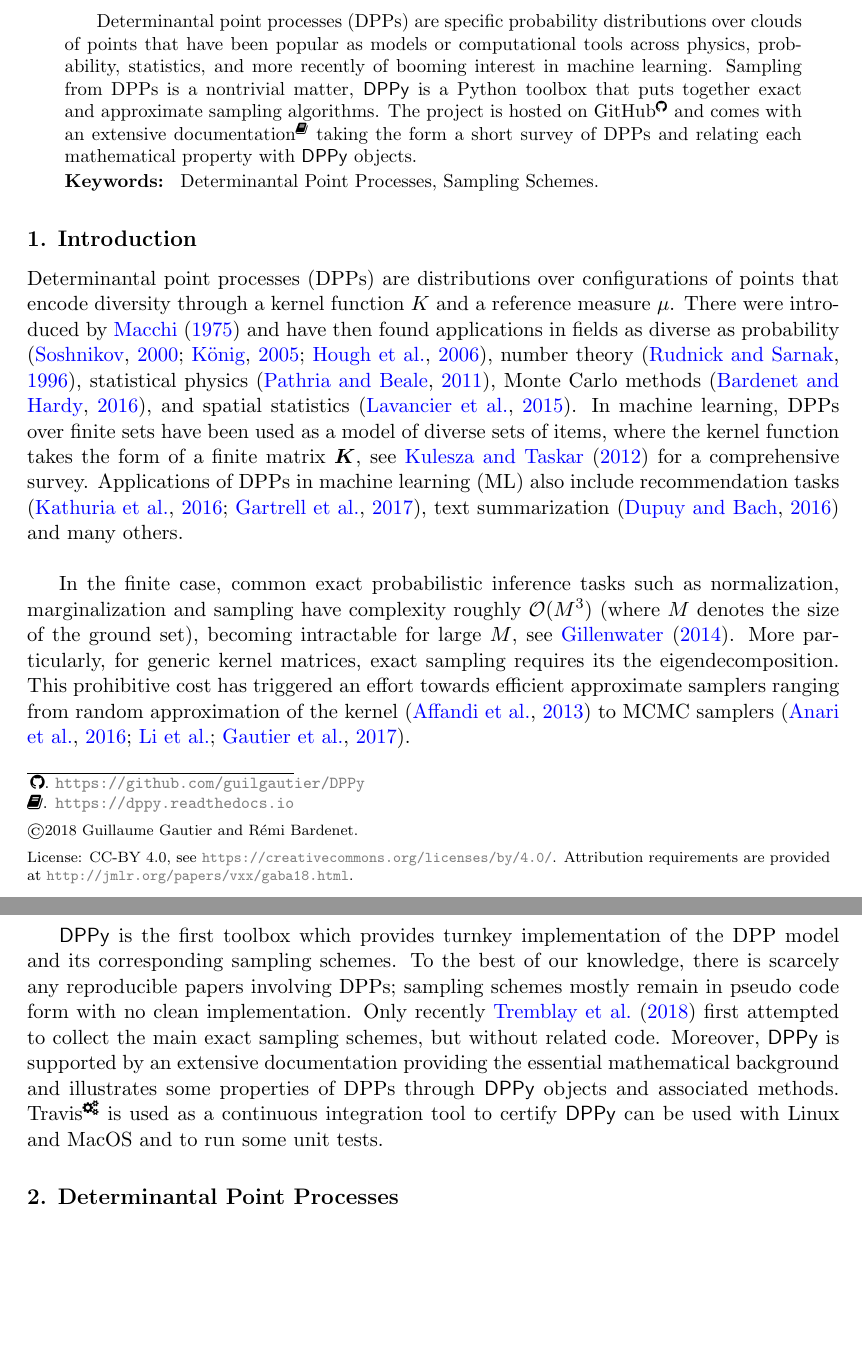
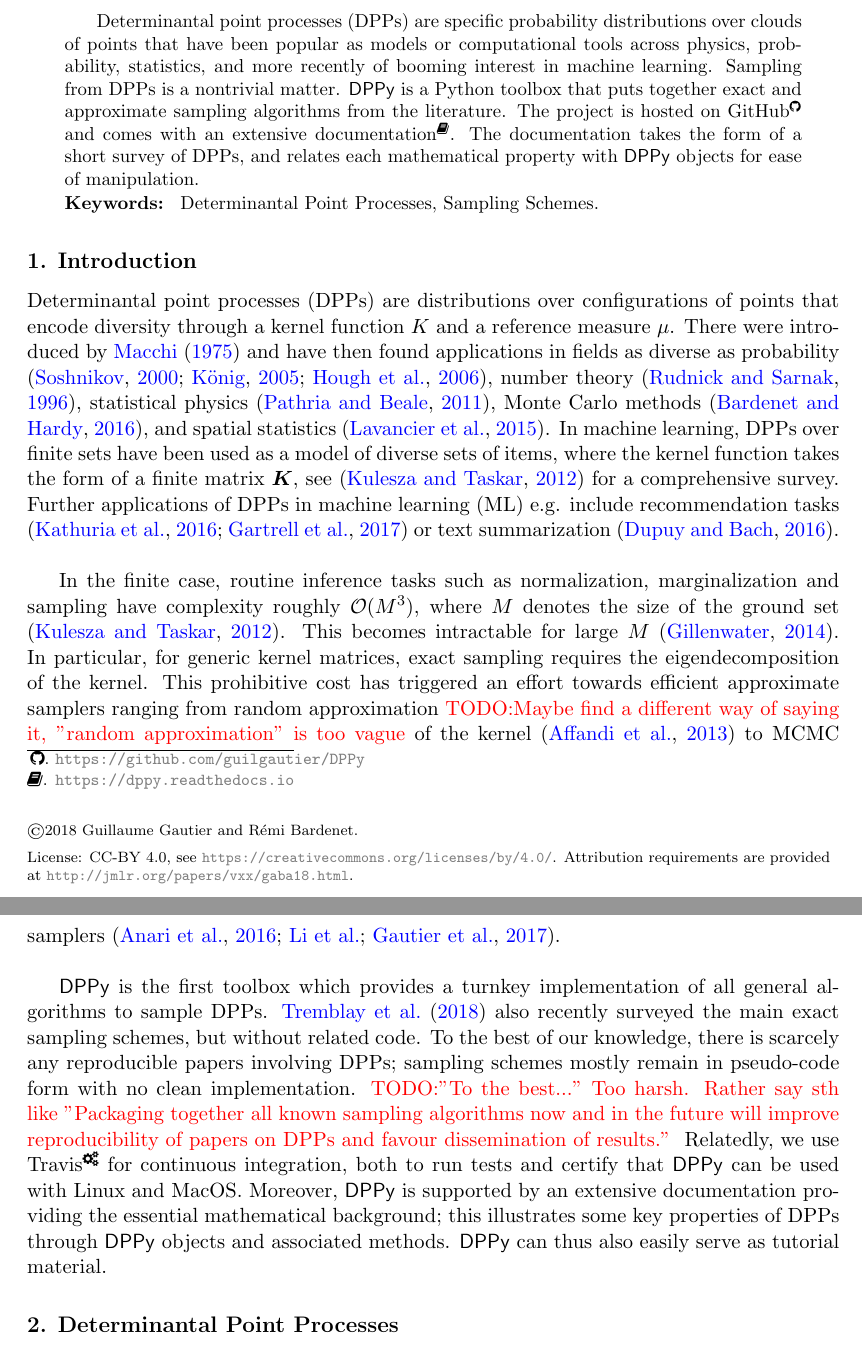
Before and after one commit to guilgautier/DPPy_paper, a LaTeX paper (tex/dppy_paper.tex, which reads tex/commands.tex): two parts of pages 1 and 2 of 6, joined at a grey line, cut so that both start at the same text, the shorter picture padded with empty space. Compiled offline with pdfLaTeX.

Commit message:
minor tweaks in text in abstract and section 1

```diff
--- a/tex/commands.tex
+++ b/tex/commands.tex
@@ -25,6 +25,8 @@
 \newcommand*{\Lemref}[1]{Lemma~\ref{#1}}
 \newcommand*{\Eqref}[1]{Equation~\ref{#1}}
 \newcommand*{\Figref}[1]{Figure~\ref{#1}}
+
+\newcommand*{\todo}[1]{\textcolor{red}{TODO:{#1}}}
 
 % Proof ends with filled box
 % \newcommand{\BlackBox}{\rule{1.5ex}{1.5ex}}  % end of proof
--- a/tex/dppy_paper.tex
+++ b/tex/dppy_paper.tex
@@ -18,7 +18,7 @@
 
 % Short headings should be running head and authors last names
 
-\ShortHeadings{\DPPy}{Gautier and Bardenet}
+\ShortHeadings{\DPPy}{Gautier, Bardenet, and Valko}
 \firstpageno{1}
 
 \begin{document}
@@ -39,8 +39,8 @@
 \begin{abstract}%   <- trailing '%' for backward compatibility of .sty file
 
   Determinantal point processes (DPPs) are specific probability distributions over clouds of points that have been popular as models or computational tools across physics, probability, statistics, and more recently of booming interest in machine learning.
-  Sampling from DPPs is a nontrivial matter, \DPPy\ is a Python toolbox that puts together exact and approximate sampling algorithms.
-  The project is hosted on GitHub\footnote{\url{https://github.com/guilgautier/DPPy}} and comes with an extensive documentation\footnote{\label{fn:docs}\url{https://dppy.readthedocs.io}} taking the form a short survey of DPPs and relating each mathematical property with \DPPy\ objects.
+  Sampling from DPPs is a nontrivial matter. \DPPy\ is a Python toolbox that puts together exact and approximate sampling algorithms from the literature.
+  The project is hosted on GitHub\footnote{\url{https://github.com/guilgautier/DPPy}} and comes with an extensive documentation\footnote{\label{fn:docs}\url{https://dppy.readthedocs.io}}. The documentation takes the form of a short survey of DPPs, and relates each mathematical property with \DPPy\ objects for ease of manipulation.
 
 \end{abstract}
 % \setcounter{footnote}{0}
@@ -54,19 +54,15 @@
 
   Determinantal point processes (DPPs) are distributions over configurations of points that encode diversity through a kernel function $K$ and a reference measure $\mu$.
   There were introduced by \citet{Mac75} and have then found applications in fields as diverse as probability \citep{Sos00, Kon05, HKPV06}, number theory \citep{RuSa96}, statistical physics \citep{PaBe11}, Monte Carlo methods \citep{BaHa16}, and spatial statistics \citep{LaMoRu15}.
-  In machine learning, DPPs over finite sets have been used as a model of diverse sets of items, where the kernel function takes the form of a finite matrix $\bfK$, see \citet{KuTa12} for a comprehensive survey.
-  Applications of DPPs in machine learning (ML) also include recommendation tasks \citep{KaDeKo16, GaPaKo16}, text summarization \citep{DuBa16} and many others.\\
+  In machine learning, DPPs over finite sets have been used as a model of diverse sets of items, where the kernel function takes the form of a finite matrix $\bfK$, see \citep{KuTa12} for a comprehensive survey.
+  Further applications of DPPs in machine learning (ML) e.g. include recommendation tasks \citep{KaDeKo16, GaPaKo16} or text summarization \citep{DuBa16}.\\
 
-  In the finite case, common exact probabilistic inference tasks such as normalization, marginalization and sampling have complexity roughly $\calO(M^3)$ (where $M$ denotes the size of the ground set), becoming intractable for large $M$, see \citet{Gil14}.
-  More particularly, for generic kernel matrices, exact sampling requires its the eigendecomposition.
-  This prohibitive cost has triggered an effort towards efficient approximate samplers ranging from random approximation of the kernel \citep{AfKuFo13} to MCMC samplers \citep{AnGhRe16, LiJeSr16c, GaBaVa17}.\\
+  In the finite case, routine inference tasks such as normalization, marginalization and sampling have complexity roughly $\calO(M^3)$, where $M$ denotes the size of the ground set \citep{KuTa12}. This becomes intractable for large $M$ \citep{Gil14}. In particular, for generic kernel matrices, exact sampling requires the eigendecomposition of the kernel. This prohibitive cost has triggered an effort towards efficient approximate samplers ranging from random approximation \todo{Maybe find a different way of saying it, "random approximation" is too vague} of the kernel \citep{AfKuFo13} to MCMC samplers \citep{AnGhRe16, LiJeSr16c, GaBaVa17}.\\
 
-  \DPPy\ is the first toolbox which provides turnkey implementation of the DPP model and its corresponding sampling schemes.
-  To the best of our knowledge, there is scarcely any reproducible papers involving DPPs; sampling schemes mostly remain in pseudo code form with no clean implementation.
-  Only recently \citet{TrBaAm18} first attempted to collect the main exact sampling schemes, but without related code.
-  Moreover, \DPPy\ is supported by an extensive documentation providing the essential mathematical background and illustrates some properties of DPPs through \DPPy\ objects and associated methods.
-  \setcounter{footnote}{5}
-  Travis\footnote{\url{https://travis-ci.com/guilgautier/DPPy}} is used as a continuous integration tool to certify \DPPy\ can be used with Linux and MacOS and to run some unit tests.
+  \DPPy\ is the first toolbox which provides a turnkey implementation of all general algorithms to sample DPPs. \citet{TrBaAm18} also recently surveyed the main exact sampling schemes, but without related code. To the best of our knowledge, there is scarcely any reproducible papers involving DPPs; sampling schemes mostly remain in pseudo-code form with no clean implementation. \todo{"To the best..." Too harsh. Rather say sth like "Packaging together all known sampling algorithms now and in the future will improve reproducibility of papers on DPPs and favour dissemination of results."}  \setcounter{footnote}{5}
+    Relatedly, we use Travis\footnote{\url{https://travis-ci.com/guilgautier/DPPy}} for continuous integration, both to run tests and certify that \DPPy\ can be used with Linux and MacOS. Moreover, \DPPy\ is supported by an extensive documentation providing the essential mathematical background; this illustrates some key properties of DPPs through \DPPy\ objects and associated methods. \DPPy\ can thus also easily serve as tutorial material.
+
+
 
 % section introduction (end)
 
```
Also changed, not shown: tex/dppy_paper.tex (2 more changed lines).
